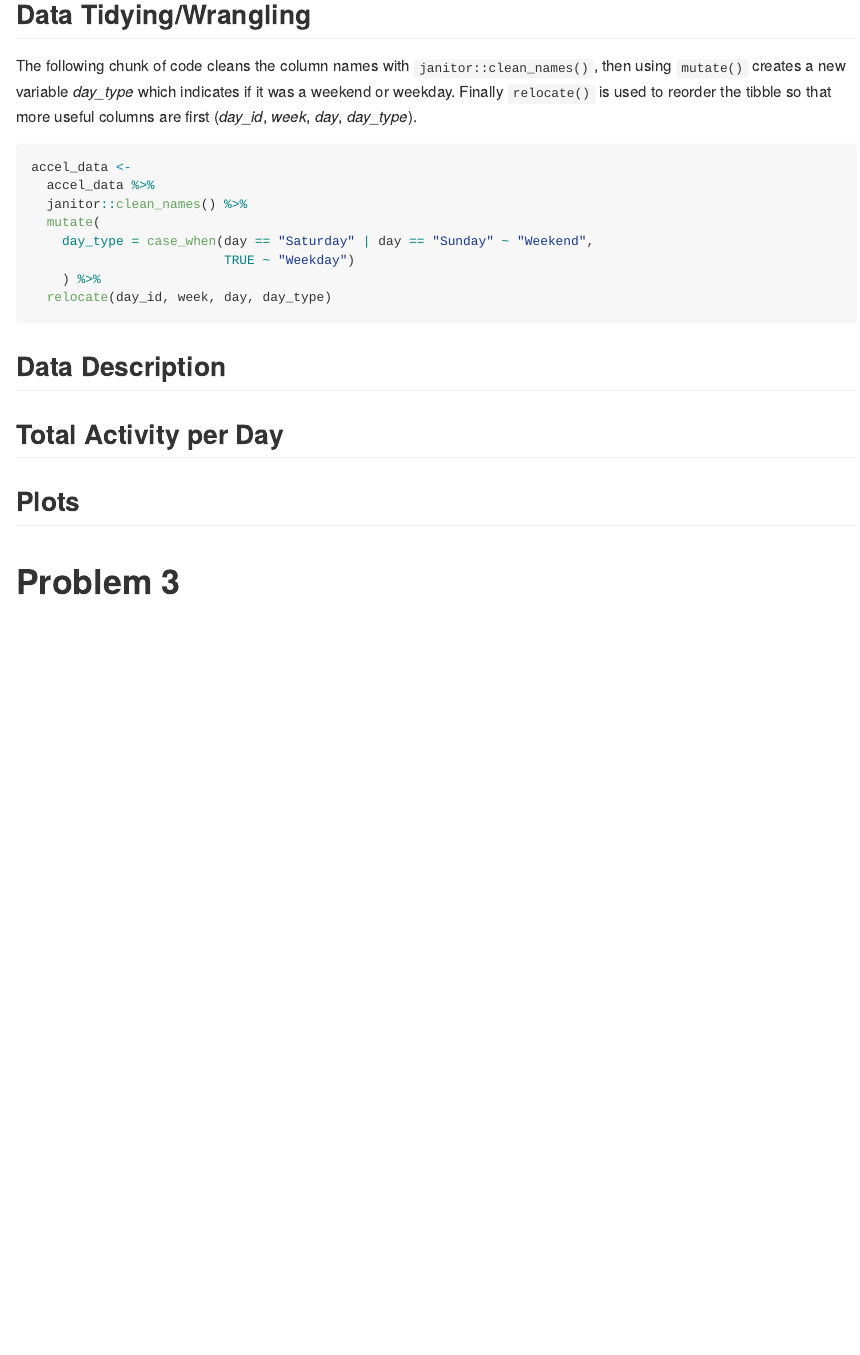
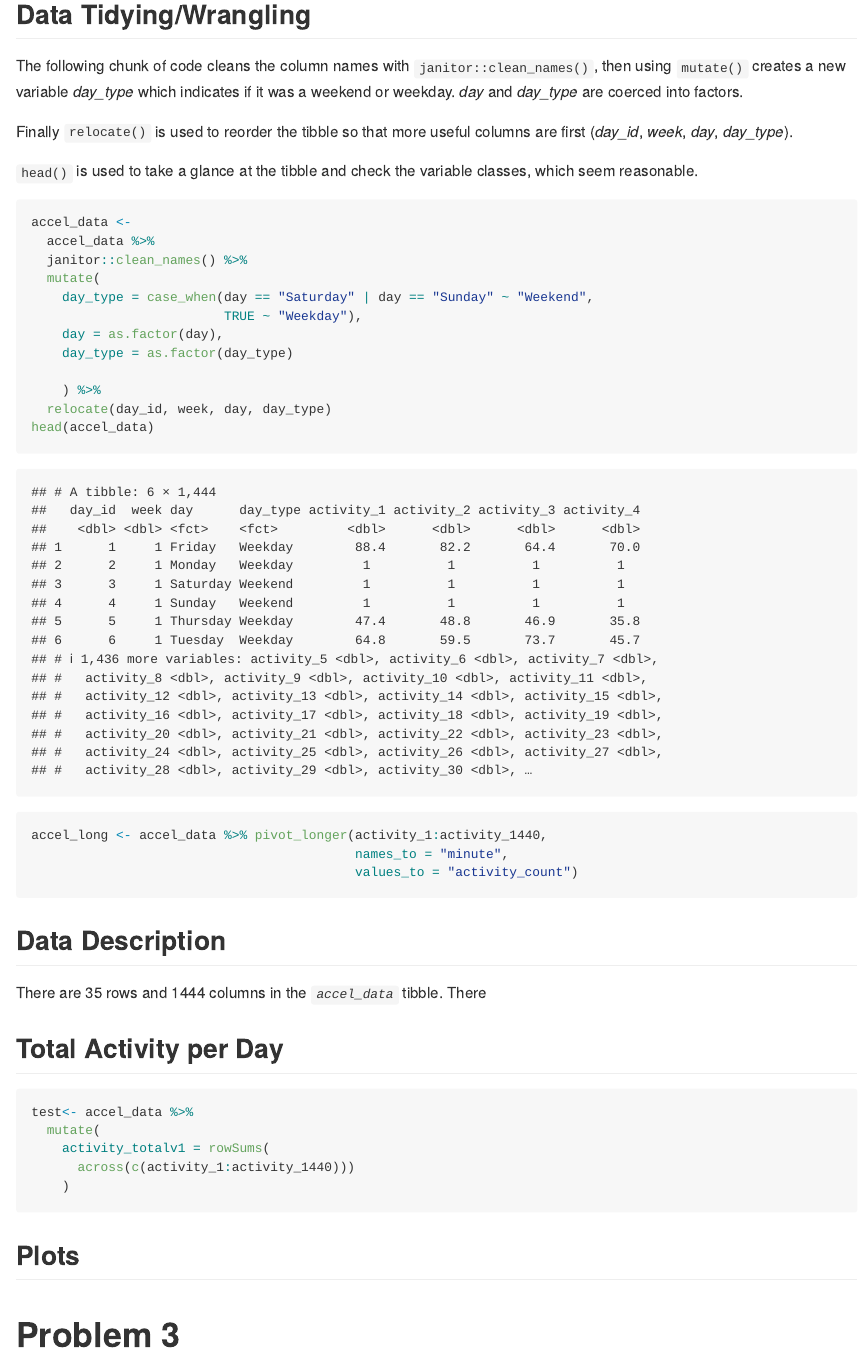
Before and after one commit to r-hosalli/p8105_hw3_rh3064, an R Markdown document (p8105_hw3_rh3064.Rmd): the page in a window 1100 px wide, from 600 px down. Rendered offline with R 4.5, knitr and Pandoc, with nearby package versions; column names are cleaned by a stand-in for the janitor package.

Commit message:
Completed more of problem 2. Likely not approaching the problem properly so need to revist. Have not completed the plots

````diff
--- a/p8105_hw3_rh3064.Rmd
+++ b/p8105_hw3_rh3064.Rmd
@@ -19,7 +19,11 @@ accel_data <- read_csv("./Data/accel_data.csv")
 
 ## Data Tidying/Wrangling
 
-The following chunk of code cleans the column names with `janitor::clean_names()`, then using `mutate()` creates a new variable *day_type* which indicates if it was a weekend or weekday. Finally `relocate()` is used to reorder the tibble so that more useful columns are first (*day_id*, *week*, *day*, *day_type*).
+The following chunk of code cleans the column names with `janitor::clean_names()`, then using `mutate()` creates a new variable *day_type* which indicates if it was a weekend or weekday. *day* and *day_type* are coerced into factors.
+
+Finally `relocate()` is used to reorder the tibble so that more useful columns are first (*day_id*, *week*, *day*, *day_type*).
+
+`head()` is used to take a glance at the tibble and check the variable classes, which seem reasonable.
 
 ```{r}
 accel_data <-
@@ -27,15 +31,39 @@ accel_data <-
   janitor::clean_names() %>%
   mutate(
     day_type = case_when(day == "Saturday" | day == "Sunday" ~ "Weekend",
-                         TRUE ~ "Weekday")
+                         TRUE ~ "Weekday"),
+    day = as.factor(day),
+    day_type = as.factor(day_type)
+
     ) %>%
   relocate(day_id, week, day, day_type)
+head(accel_data)
+
+accel_long <- accel_data %>% pivot_longer(activity_1:activity_1440,
+                                          names_to = "minute",
+                                          values_to = "activity_count")
+
 ```
 
 ## Data Description
 
+There are `r nrow(accel_data)` rows and `r ncol(accel_data)` columns in the *`accel_data`* tibble. There
+
 ## Total Activity per Day
+
+```{r}
+test<- accel_data %>%
+  mutate(
+    activity_totalv1 = rowSums(
+      across(c(activity_1:activity_1440)))
+    )
+
+```
 
 ## Plots
 
+```{r}
+
+```
+
 # Problem 3
````
Also changed, not shown: p8105_hw3_rh3064.md.
